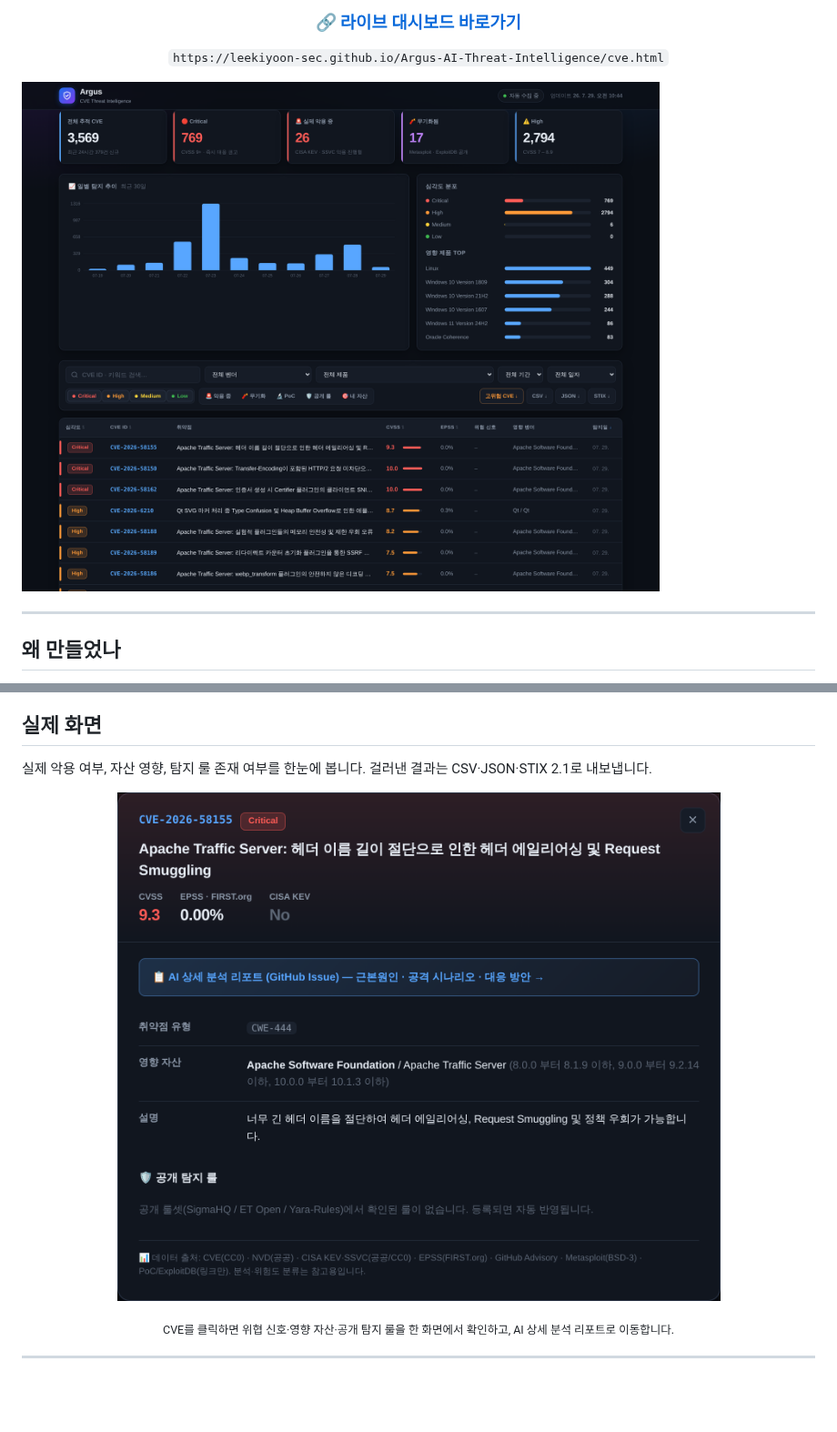
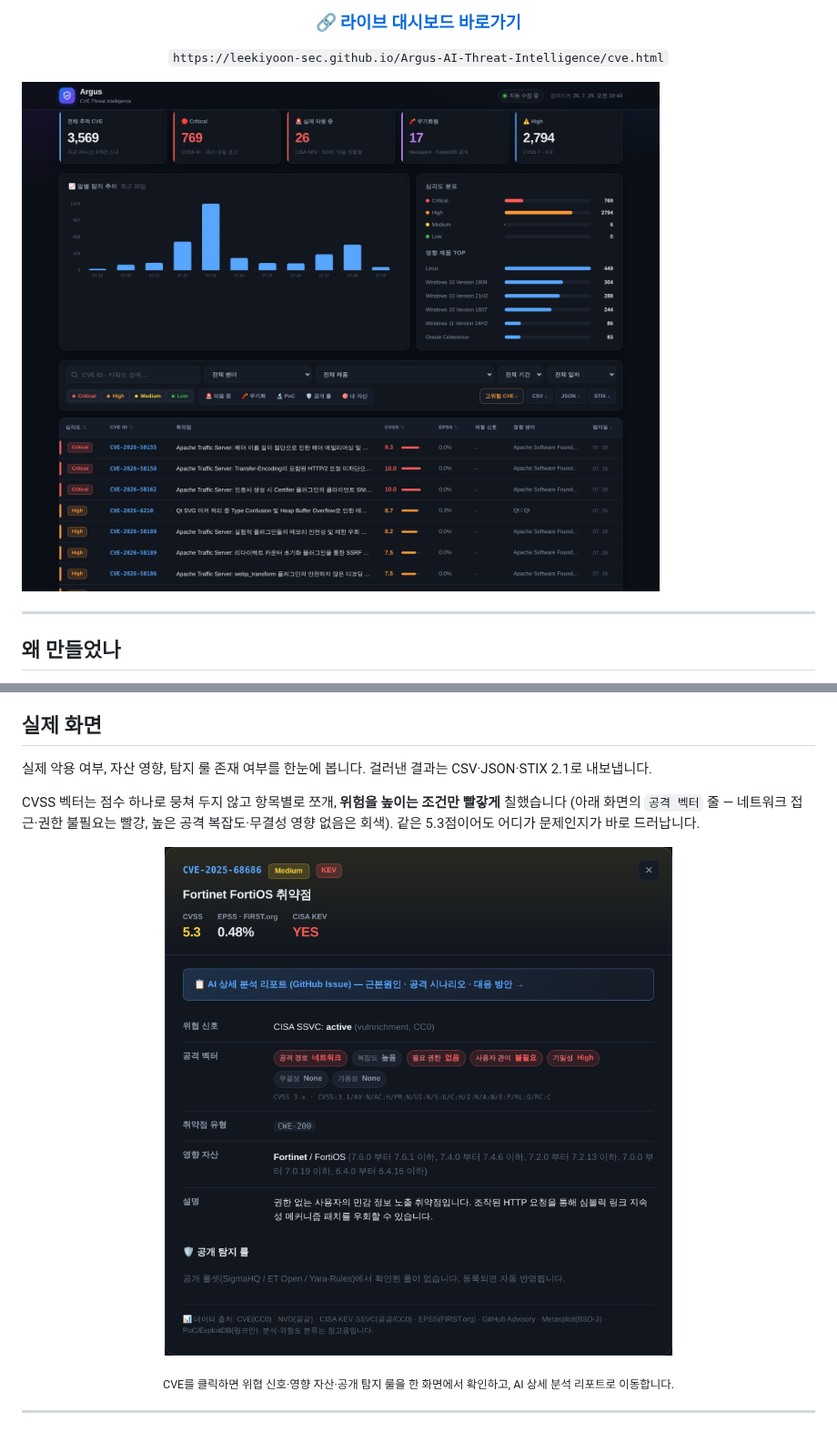
Before and after one commit to LEEKIYOON-SEC/Argus-AI-Threat-Intelligence, a Markdown page: README.md, 2 parts joined by grey strips. Shown at 91% size. Drawn GitHub-style; pictures changed too: docs/assets/dashboard.png, docs/assets/detail.png; blank space fills up the shorter version.

Commit message:
docs: 대시보드·상세 스크린샷을 공격 벡터 칩이 보이는 최신 화면으로 교체
- 상세 모달 스크린샷을 CVE-2025-68686(Fortinet FortiOS, KEV·SSVC active)로 교체.
  실제 CVSS 벡터(AV:N/AC:H/PR:N/UI:N/C:H/I:N/A:N)라 위험 조건 4개는 빨강,
  완화 조건 3개는 회색으로 나와 색 구분이 화면에 드러남
- README 실제 화면 섹션에 벡터 항목별 색 구분 설명 추가
- 대시보드 스크린샷도 현재 UI(5개 필터 · 공개 룰/내 자산 신호 · 제품 TOP)로 갱신

라이브 export에는 cvss_vector가 아직 비어 있어(필드 도입 이후 처리분부터 채워짐)
촬영 시 사본 데이터에 cvelistV5의 실제 벡터 문자열만 주입했고, 저장소의
docs/data는 변경하지 않았다.

Co-Authored-By: Claude Opus 5 <noreply@anthropic.com>
Claude-Session: https://claude.ai/code/session_01Qtv26mfVXUhSSSg6GJ5hbd

```diff
--- a/README.md
+++ b/README.md
@@ -98,6 +98,10 @@ syft C:\ -o cyclonedx-json=sbom-windows.json
 
 실제 악용 여부, 자산 영향, 탐지 룰 존재 여부를 한눈에 봅니다. 걸러낸 결과는 CSV·JSON·STIX 2.1로
 내보냅니다.
+
+CVSS 벡터는 점수 하나로 뭉쳐 두지 않고 항목별로 쪼개, **위험을 높이는 조건만 빨갛게** 칠했습니다
+(아래 화면의 `공격 벡터` 줄 — 네트워크 접근·권한 불필요는 빨강, 높은 공격 복잡도·무결성 영향 없음은 회색).
+같은 5.3점이어도 어디가 문제인지가 바로 드러납니다.
 
 <div align="center">
 
```
